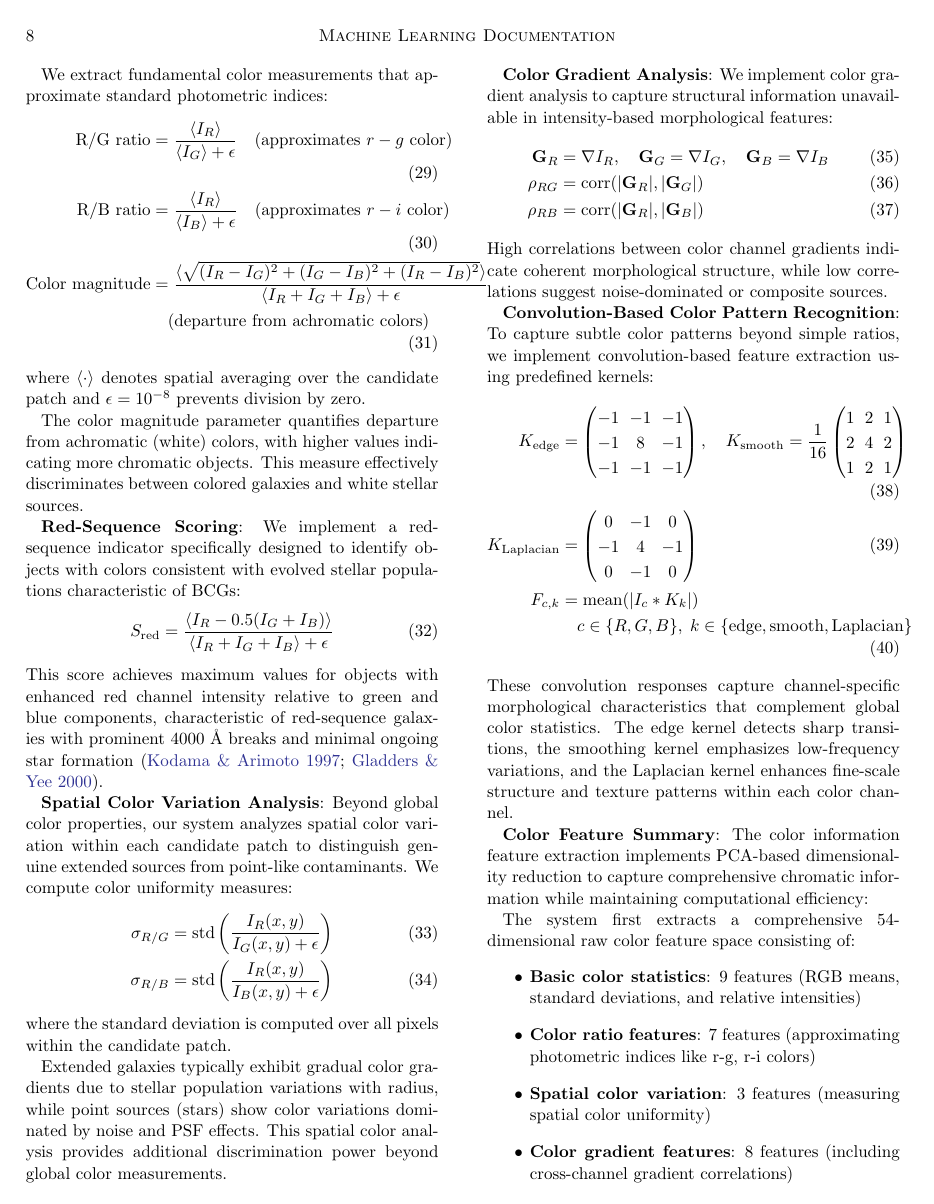
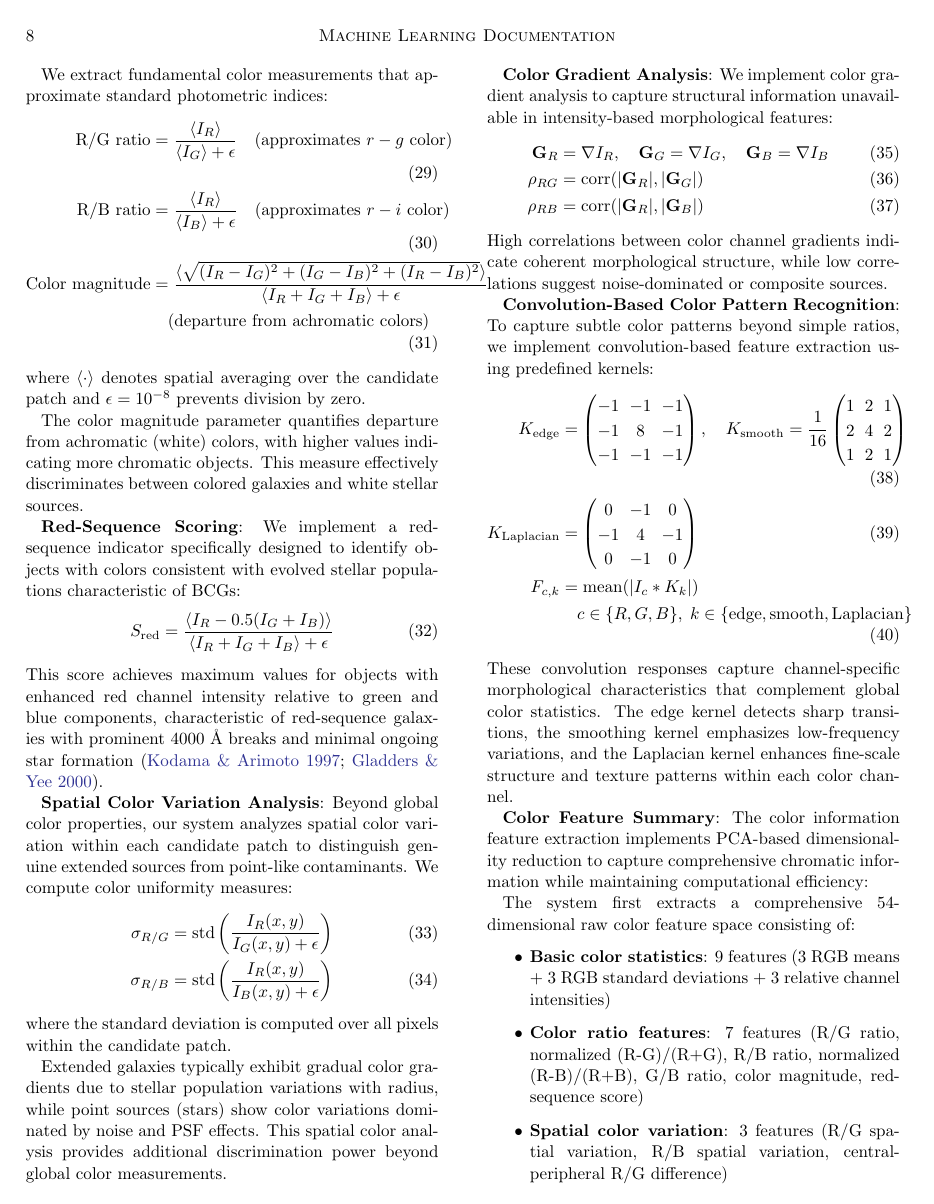
Before and after one commit to nesar/bcg_candidate_classifier, a LaTeX paper (bcg_classifier_documentation.tex): page 8 of 18. Compiled offline with pdfLaTeX.

Commit message:
color shap

```diff
--- a/bcg_classifier_documentation.tex
+++ b/bcg_classifier_documentation.tex
@@ -452,11 +452,11 @@ These convolution responses capture channel-specific morphological characteristi
 
 The system first extracts a comprehensive 54-dimensional raw color feature space consisting of:
 \begin{itemize}
-\item \textbf{Basic color statistics}: 9 features (RGB means, standard deviations, and relative intensities)
-\item \textbf{Color ratio features}: 7 features (approximating photometric indices like r-g, r-i colors)
-\item \textbf{Spatial color variation}: 3 features (measuring spatial color uniformity)
-\item \textbf{Color gradient features}: 8 features (including cross-channel gradient correlations)
-\item \textbf{Convolution-based features}: 27 features (3 kernels × 3 channels × 3 response statistics)
+\item \textbf{Basic color statistics}: 9 features (3 RGB means + 3 RGB standard deviations + 3 relative channel intensities)
+\item \textbf{Color ratio features}: 7 features (R/G ratio, normalized (R-G)/(R+G), R/B ratio, normalized (R-B)/(R+B), G/B ratio, color magnitude, red-sequence score)
+\item \textbf{Spatial color variation}: 3 features (R/G spatial variation, R/B spatial variation, central-peripheral R/G difference)
+\item \textbf{Color gradient features}: 8 features (6 channel-wise gradient statistics: mean and std for R,G,B channels + 2 cross-channel gradient correlations: R-G and R-B)
+\item \textbf{Convolution-based features}: 27 features (3 kernels × 3 channels × 3 response statistics: mean, std, max absolute response)
 \end{itemize}
 
 This 54-dimensional space is then reduced via Principal Component Analysis to **8 principal components** that capture the most informative chromatic patterns. The final color information feature group therefore contains 8 PCA-reduced color features, not the raw 54-dimensional space, ensuring computational efficiency while preserving essential chromatic discrimination power for BCG identification and stellar contamination rejection.
```
